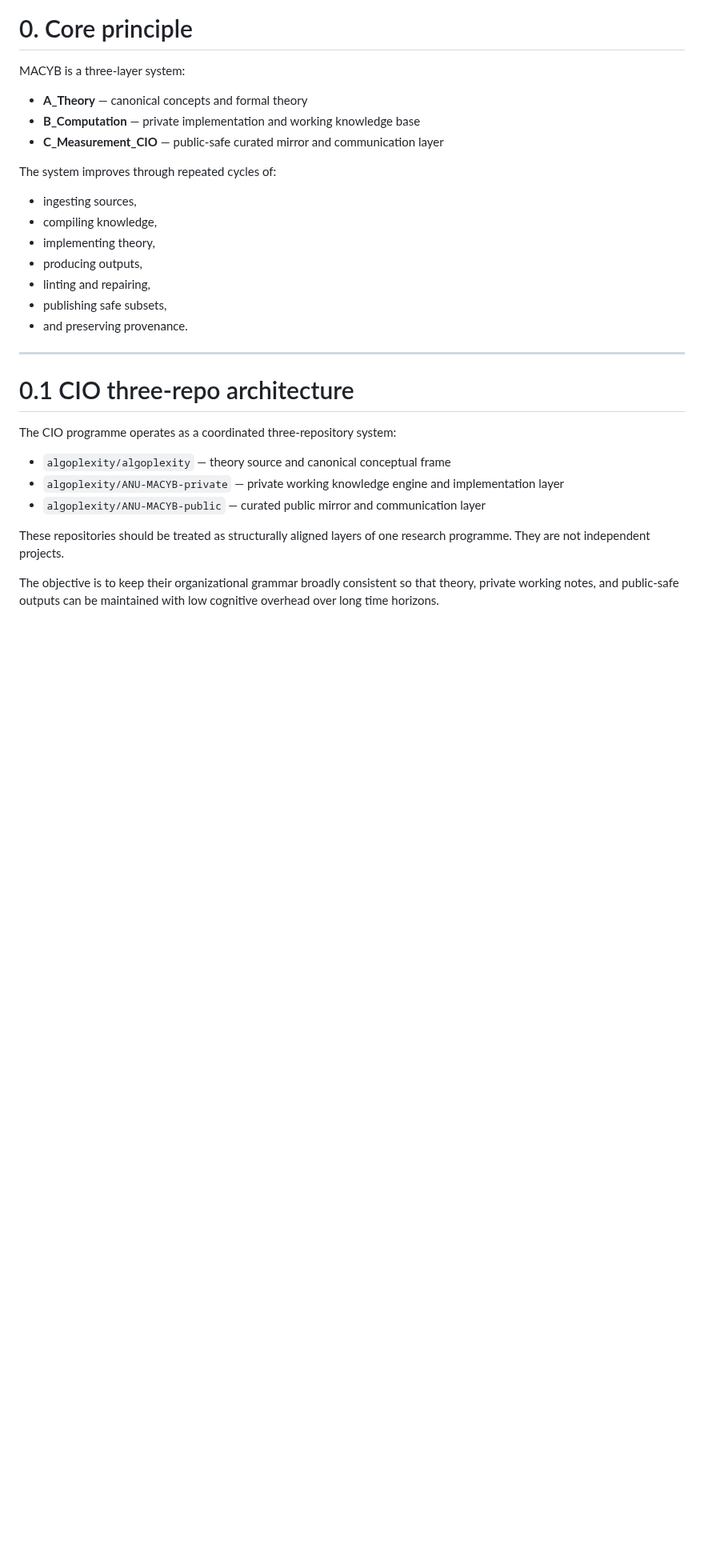
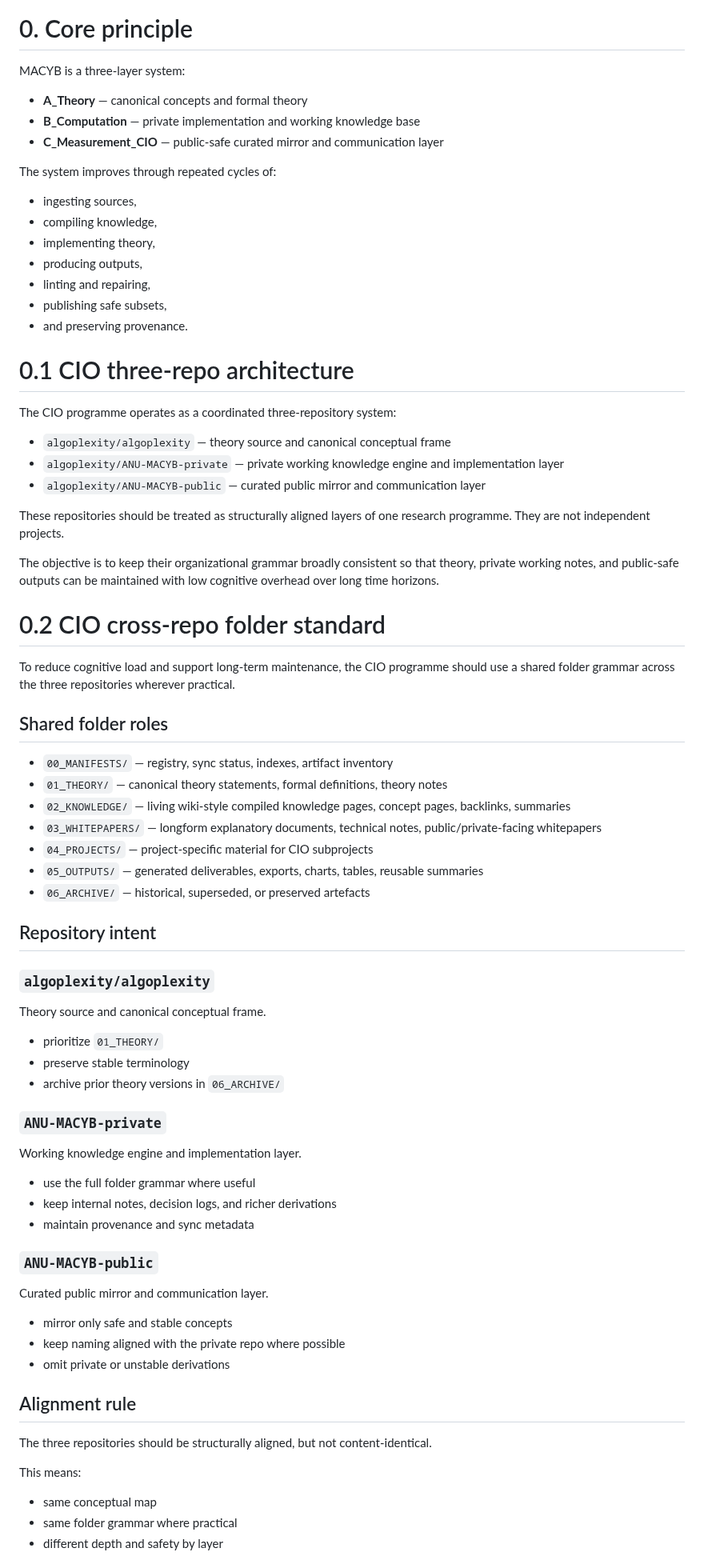
Before and after one commit to algoplexity/algoplexity, a Markdown page: master-rdmp.md, the part around one of its changes. Shown at 80% size. Drawn GitHub-style; blank space fills up the shorter version.

Commit message:
Introduce CIO cross-repo structure and guidelines
Added CIO cross-repo folder standard and alignment rules.

```diff
--- a/master-rdmp.md
+++ b/master-rdmp.md
@@ -34,8 +34,6 @@ The system improves through repeated cycles of:
 - publishing safe subsets,
 - and preserving provenance.
 
----
-
 # 0.1 CIO three-repo architecture
 
 The CIO programme operates as a coordinated three-repository system:
@@ -47,3 +45,47 @@ The CIO programme operates as a coordinated three-repository system:
 These repositories should be treated as structurally aligned layers of one research programme. They are not independent projects.
 
 The objective is to keep their organizational grammar broadly consistent so that theory, private working notes, and public-safe outputs can be maintained with low cognitive overhead over long time horizons.
+
+# 0.2 CIO cross-repo folder standard
+
+To reduce cognitive load and support long-term maintenance, the CIO programme should use a shared folder grammar across the three repositories wherever practical.
+
+## Shared folder roles
+
+- `00_MANIFESTS/` — registry, sync status, indexes, artifact inventory
+- `01_THEORY/` — canonical theory statements, formal definitions, theory notes
+- `02_KNOWLEDGE/` — living wiki-style compiled knowledge pages, concept pages, backlinks, summaries
+- `03_WHITEPAPERS/` — longform explanatory documents, technical notes, public/private-facing whitepapers
+- `04_PROJECTS/` — project-specific material for CIO subprojects
+- `05_OUTPUTS/` — generated deliverables, exports, charts, tables, reusable summaries
+- `06_ARCHIVE/` — historical, superseded, or preserved artefacts
+
+## Repository intent
+
+### `algoplexity/algoplexity`
+Theory source and canonical conceptual frame.
+- prioritize `01_THEORY/`
+- preserve stable terminology
+- archive prior theory versions in `06_ARCHIVE/`
+
+### `ANU-MACYB-private`
+Working knowledge engine and implementation layer.
+- use the full folder grammar where useful
+- keep internal notes, decision logs, and richer derivations
+- maintain provenance and sync metadata
+
+### `ANU-MACYB-public`
+Curated public mirror and communication layer.
+- mirror only safe and stable concepts
+- keep naming aligned with the private repo where possible
+- omit private or unstable derivations
+
+## Alignment rule
+
+The three repositories should be structurally aligned, but not content-identical.
+
+This means:
+- same conceptual map
+- same folder grammar where practical
+- different depth and safety by layer
+
```
Also changed, not shown: other parts of master-rdmp.md (+24 -0 lines).
